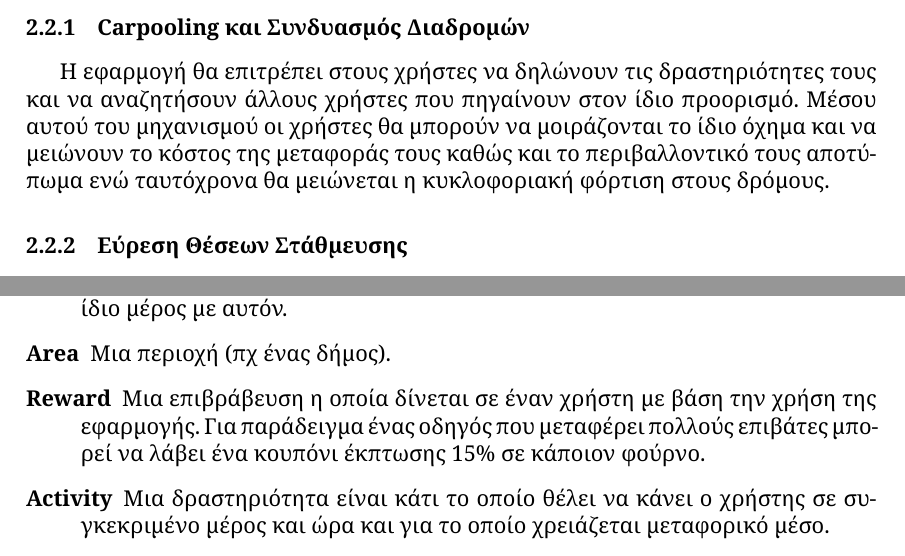
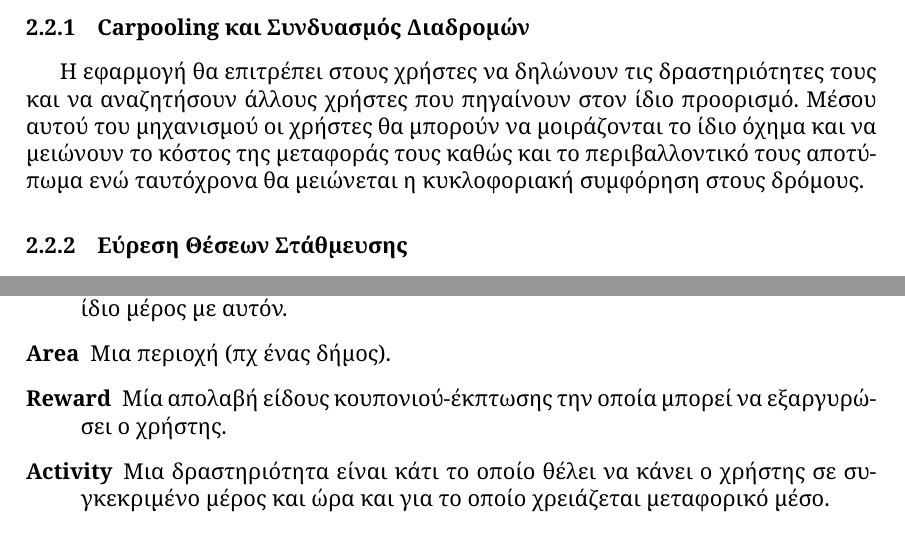
Before and after one commit to YannisRavasopoulos/ProjectSD_S6, a LaTeX paper (tex/project.tex): two parts of pages 6 and 9 of 23, joined at a grey line, cut so that both start at the same text. Compiled offline with XeLaTeX.

```diff
--- a/tex/project.tex
+++ b/tex/project.tex
@@ -130,7 +130,7 @@
 Μέσου αυτού του μηχανισμού οι χρήστες θα μπορούν να μοιράζονται το
 ίδιο όχημα και να μειώνουν το κόστος της μεταφοράς τους καθώς και το
 περιβαλλοντικό τους αποτύπωμα ενώ ταυτόχρονα θα μειώνεται η κυκλοφοριακή
-φόρτιση στους δρόμους.
+συμφόρηση στους δρόμους.
 
 \subsubsection{Εύρεση Θέσεων Στάθμευσης}
 
@@ -245,9 +245,8 @@
     \item[Area]
         Μια περιοχή (πχ ένας δήμος).
     \item[Reward]
-        Μια επιβράβευση η οποία δίνεται σε έναν χρήστη με βάση την χρήση της
-        εφαρμογής. Για παράδειγμα ένας οδηγός που μεταφέρει πολλούς επιβάτες
-        μπορεί να λάβει ένα κουπόνι έκπτωσης 15\% σε κάποιον φούρνο.
+        Μία απολαβή είδους κουπονιού-έκπτωσης την οποία μπορεί να εξαργυρώσει
+        ο χρήστης.
     \item[Activity]
         Μια δραστηριότητα είναι κάτι το οποίο θέλει να κάνει ο χρήστης σε
         συγκεκριμένο μέρος και ώρα και για το οποίο χρειάζεται μεταφορικό μέσο.
```
Also changed, not shown: images/use-cases-parking.png, progress/use-cases/v0.0.5-parking.png (added), project.pdf, 1 other file.
